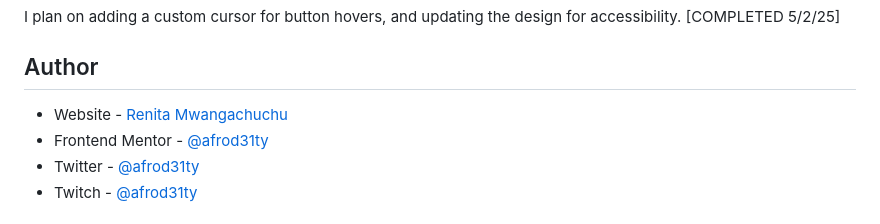
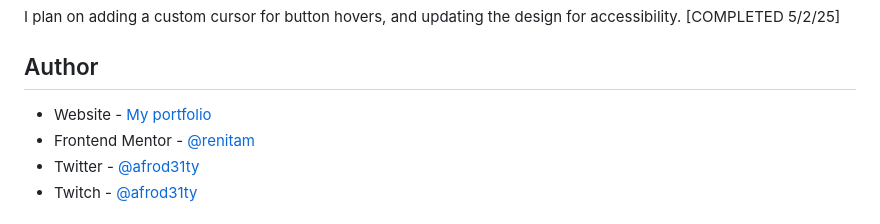
Before and after one commit to renitam/social-links-profile, a Markdown page: README.md, the part around the change. GitHub-like rendering.

```diff
--- a/README.md
+++ b/README.md
@@ -100,8 +100,8 @@ I plan on adding a custom cursor for button hovers, and updating the design for
 
 ## Author
 
-- Website - [Renita Mwangachuchu](https://renitam.github.com/portfolio)
-- Frontend Mentor - [@afrod31ty](https://www.frontendmentor.io/profile/renitam)
+- Website - [My portfolio](https://renitam.github.com/portfolio)
+- Frontend Mentor - [@renitam](https://www.frontendmentor.io/profile/renitam)
 - Twitter - [@afrod31ty](https://www.twitter.com/afrod31ty)
 - Twitch - [@afrod31ty](https://www.twitch.tv/afrod31ty)
 
```
